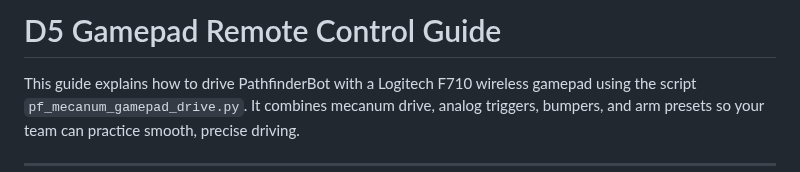
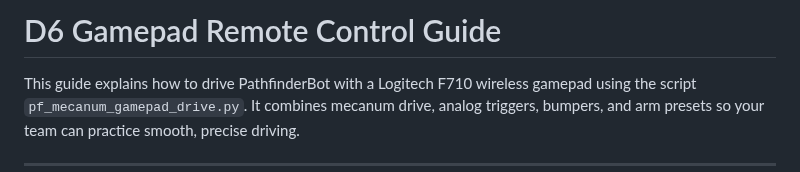
Before and after one commit to stemoutreach/PathfinderBot, a Markdown page: D6_Gamepad_Remote_Control_Guide.md, the part around the change. GitHub-like rendering.

Commit message:
Update title from D5 to D6 Gamepad Guide

```diff
--- a/D6_Gamepad_Remote_Control_Guide.md
+++ b/D6_Gamepad_Remote_Control_Guide.md
@@ -1,4 +1,4 @@
-# D5 Gamepad Remote Control Guide
+# D6 Gamepad Remote Control Guide
 
 This guide explains how to drive PathfinderBot with a Logitech F710 wireless gamepad using the script `pf_mecanum_gamepad_drive.py`. It combines mecanum drive, analog triggers, bumpers, and arm presets so your team can practice smooth, precise driving.
 
```
